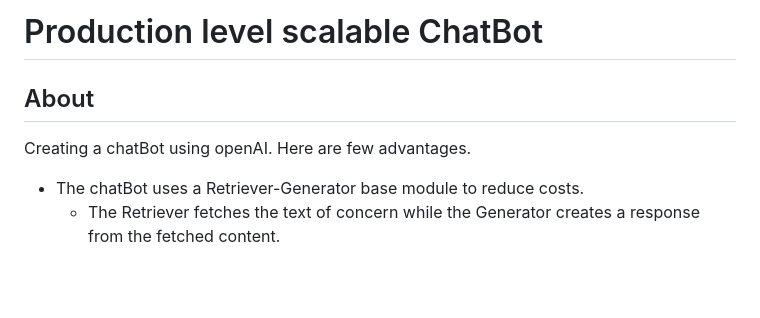
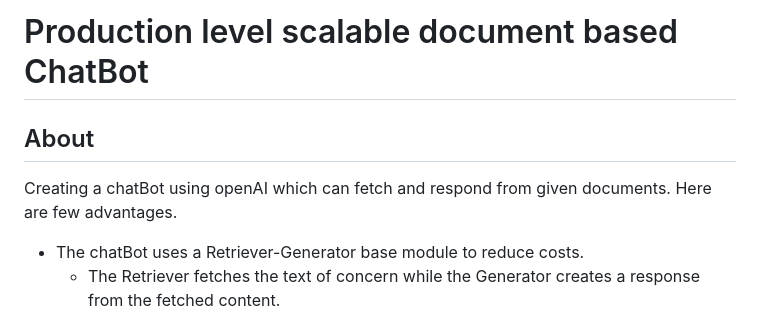
Before and after one commit to talhaanwarch/doc_chat, a Markdown page: README.md, the part around the change. GitHub-like rendering; blank space fills up the shorter version.

```diff
--- a/README.md
+++ b/README.md
@@ -1,7 +1,7 @@
-# Production level scalable ChatBot
+# Production level scalable document based ChatBot
 
 ## About
-Creating a chatBot using openAI. Here are few advantages.
+Creating a chatBot using openAI which can fetch and respond from given documents. Here are few advantages.
 * The chatBot uses a Retriever-Generator base module to reduce costs.
   * The Retriever fetches the text of concern while the Generator creates a response from the fetched content.
   * Currently `gpt-3.5-turbo` is supported.
```
